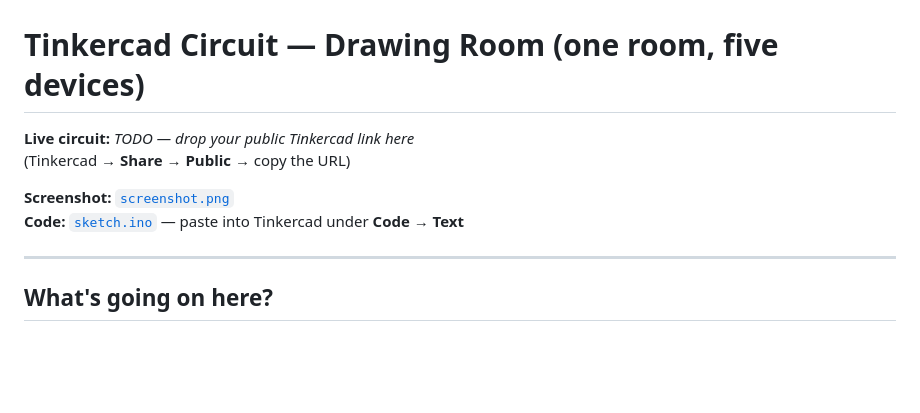
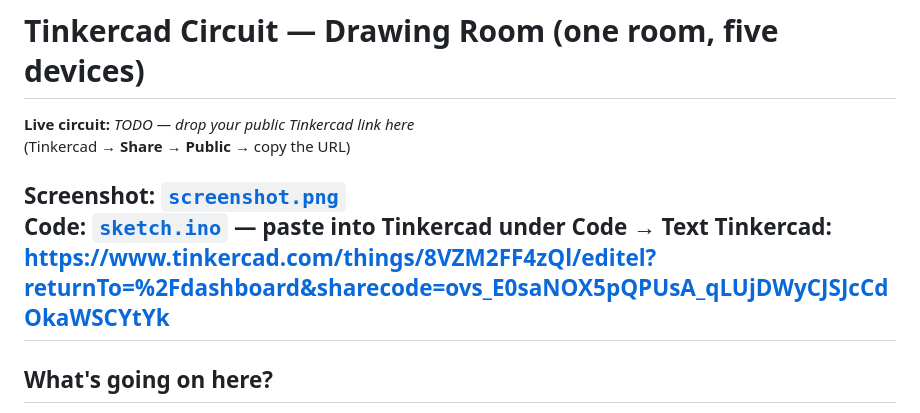
Before and after one commit to KHALID9029/TechaThon_Implementation, a Markdown page: hardware/tinkercad/README.md, the part around the change. Rendered like a GitHub page; blank space fills up the shorter version.

Commit message:
Add Tinkercad link to README.md
Added Tinkercad link to README for easy access.

```diff
--- a/hardware/tinkercad/README.md
+++ b/hardware/tinkercad/README.md
@@ -5,7 +5,7 @@
 
 **Screenshot:** [`screenshot.png`](screenshot.png)
 **Code:** [`sketch.ino`](sketch.ino) — paste into Tinkercad under **Code → Text**
-
+**Tinkercad:** https://www.tinkercad.com/things/8VZM2FF4zQl/editel?returnTo=%2Fdashboard&sharecode=ovs_E0saNOX5pQPUsA_qLUjDWyCJSJcCdOkaWSCYtYk
 ---
 
 ## What's going on here?
```
